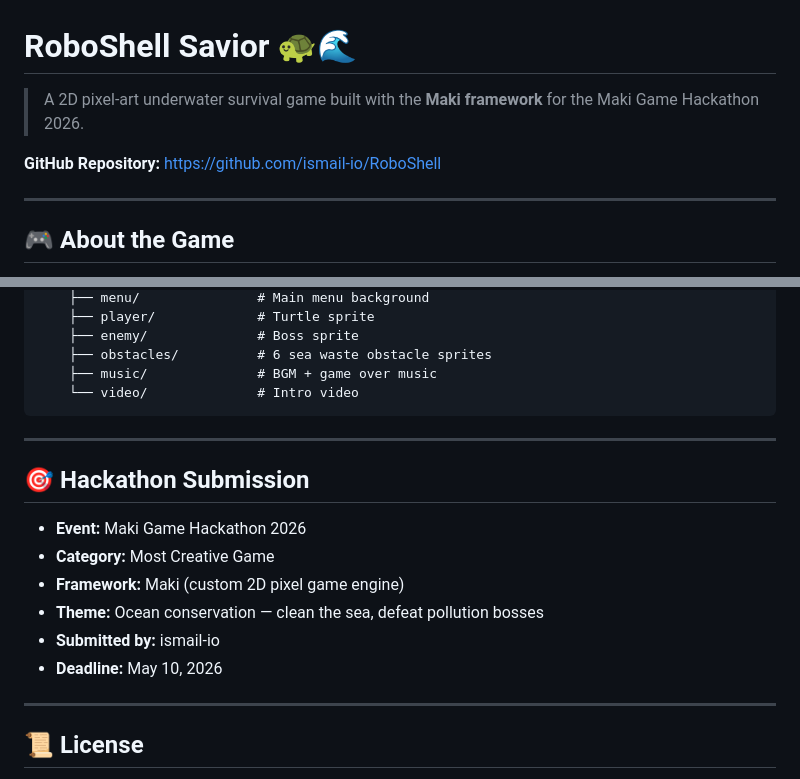
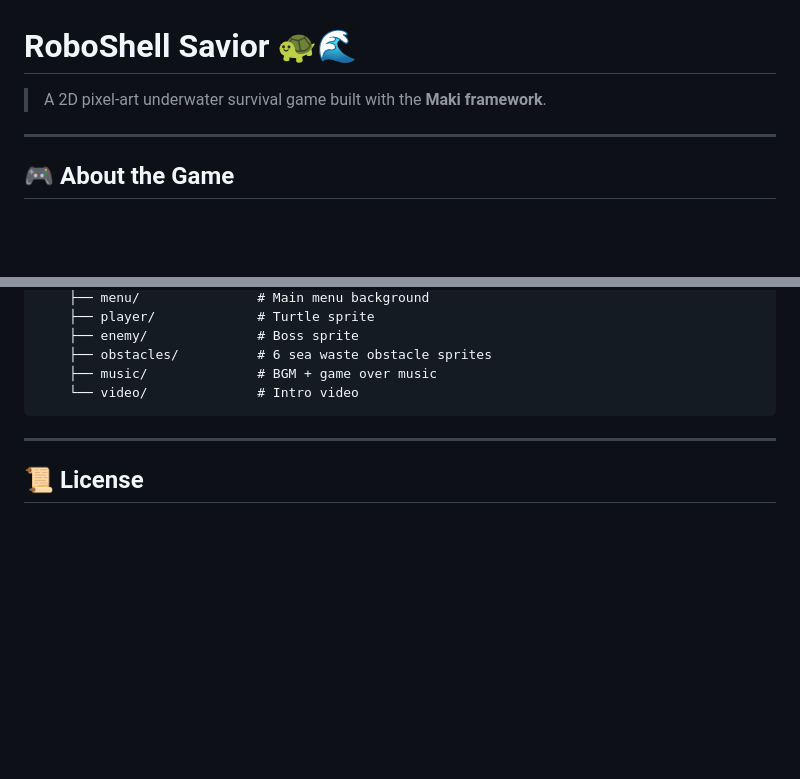
Before and after one commit to ismail-io/RoboShell, a Markdown page: README.md, 2 parts joined by grey strips. Rendered like a GitHub page; blank space fills up the shorter version.

Commit message:
Update README - remove hackathon submission section

```diff
--- a/README.md
+++ b/README.md
@@ -1,8 +1,6 @@
 # RoboShell Savior 🐢🌊
 
-> A 2D pixel-art underwater survival game built with the **Maki framework** for the Maki Game Hackathon 2026.
-
-**GitHub Repository:** https://github.com/ismail-io/RoboShell
+> A 2D pixel-art underwater survival game built with the **Maki framework**.
 
 ---
 
@@ -110,17 +108,6 @@ starfish-savior/
 
 ---
 
-## 🎯 Hackathon Submission
-
-- **Event:** Maki Game Hackathon 2026
-- **Category:** Most Creative Game
-- **Framework:** Maki (custom 2D pixel game engine)
-- **Theme:** Ocean conservation — clean the sea, defeat pollution bosses
-- **Submitted by:** ismail-io
-- **Deadline:** May 10, 2026
-
----
-
 ## 📜 License
 
 This project was created for the Maki Game Hackathon 2026. All game assets and code are original work by the author.
```
